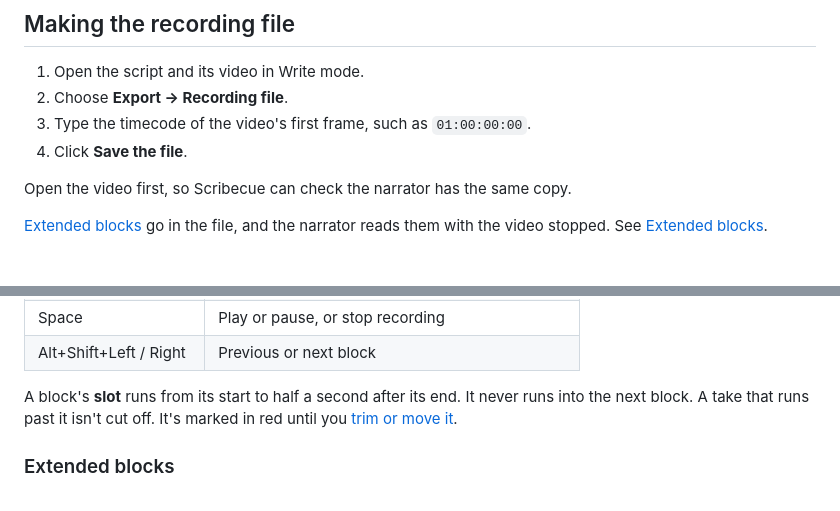
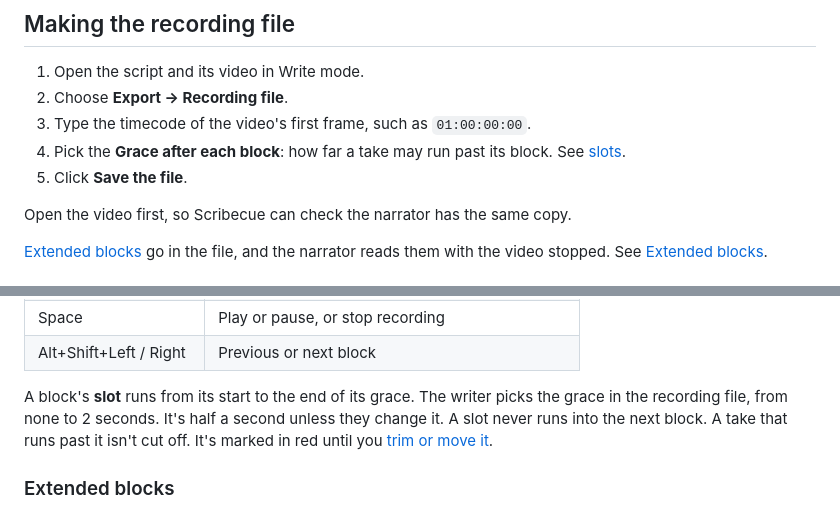
Before and after one commit to kyle95wm/Scribecue, a Markdown page: Guides/RECORDING.md, 2 parts joined by grey strips. Drawn GitHub-style.

```diff
--- a/Guides/RECORDING.md
+++ b/Guides/RECORDING.md
@@ -43,7 +43,8 @@ raw, for the mixer to work with.
 1. Open the script and its video in Write mode.
 2. Choose **Export → Recording file**.
 3. Type the timecode of the video's first frame, such as `01:00:00:00`.
-4. Click **Save the file**.
+4. Pick the **Grace after each block**: how far a take may run past its block. See [slots](#recording).
+5. Click **Save the file**.
 
 Open the video first, so Scribecue can check the narrator has the same copy.
 
@@ -99,7 +100,8 @@ The writer's notes for a block, such as how to say a name, show above its text.
 | Space | Play or pause, or stop recording |
 | Alt+Shift+Left / Right | Previous or next block |
 
-A block's **slot** runs from its start to half a second after its end. It never runs into the
+A block's **slot** runs from its start to the end of its grace. The writer picks the grace in the
+recording file, from none to 2 seconds. It's half a second unless they change it. A slot never runs into the
 next block. A take that runs past it isn't cut off. It's marked in red until you [trim or move it](#editing-a-take).
 
 ### Extended blocks
```
Also changed, not shown: Guides/WRITING.md (+9 -3 lines), docs/screenshots/import-timings.png, 8 other files.
